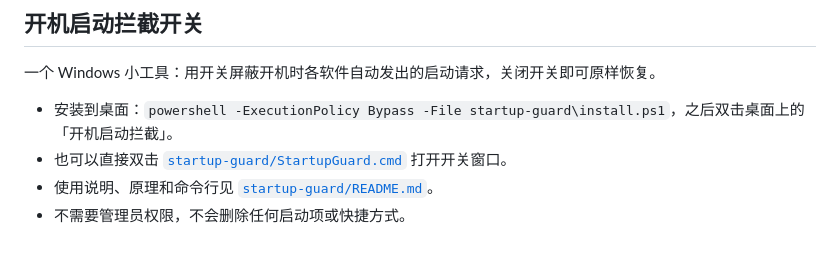
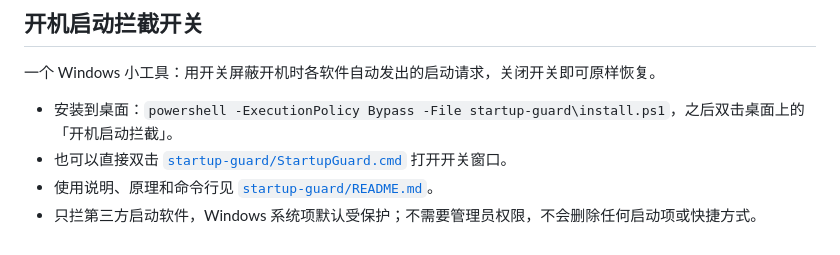
Before and after one commit to ggddbyfnjff/NEW-ONE, a Markdown page: README.md, the part around the change. Drawn GitHub-style.

```diff
--- a/README.md
+++ b/README.md
@@ -7,4 +7,4 @@
 - 安装到桌面：`powershell -ExecutionPolicy Bypass -File startup-guard\install.ps1`，之后双击桌面上的「开机启动拦截」。
 - 也可以直接双击 [`startup-guard/StartupGuard.cmd`](startup-guard/StartupGuard.cmd) 打开开关窗口。
 - 使用说明、原理和命令行见 [`startup-guard/README.md`](startup-guard/README.md)。
-- 不需要管理员权限，不会删除任何启动项或快捷方式。
+- 只拦第三方启动软件，Windows 系统项默认受保护；不需要管理员权限，不会删除任何启动项或快捷方式。
```
Also changed, not shown: startup-guard/README.md (+27 -7 lines), startup-guard/docs/switch-off.png, startup-guard/docs/switch-on.png, 4 other files.
